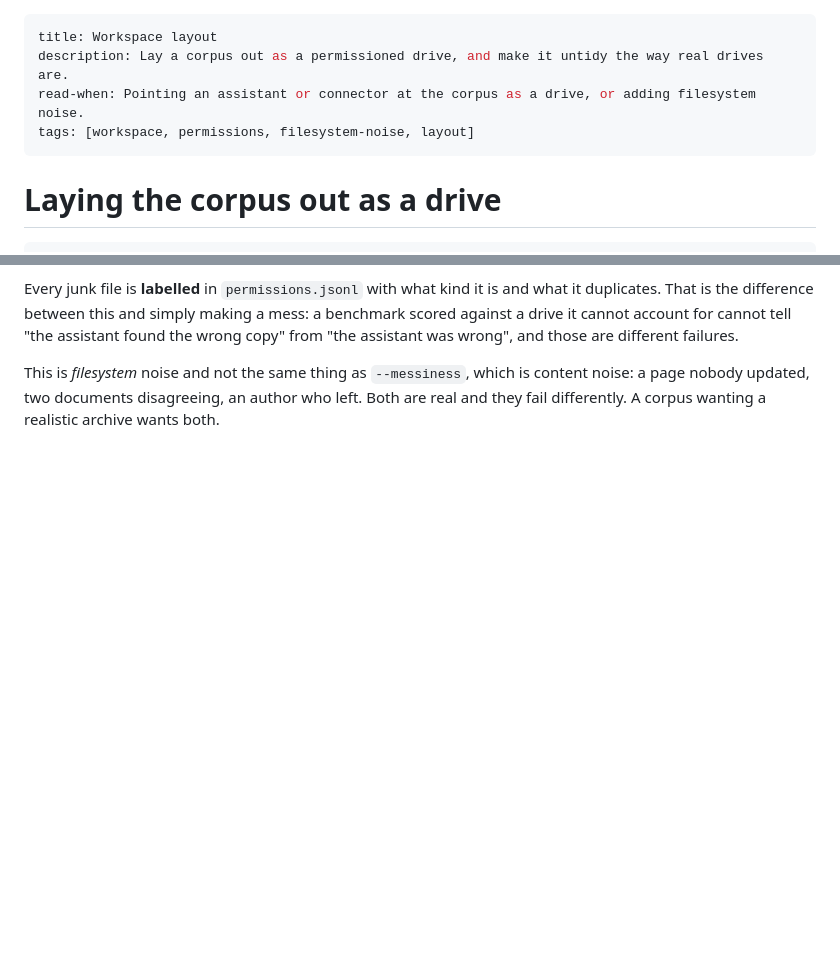
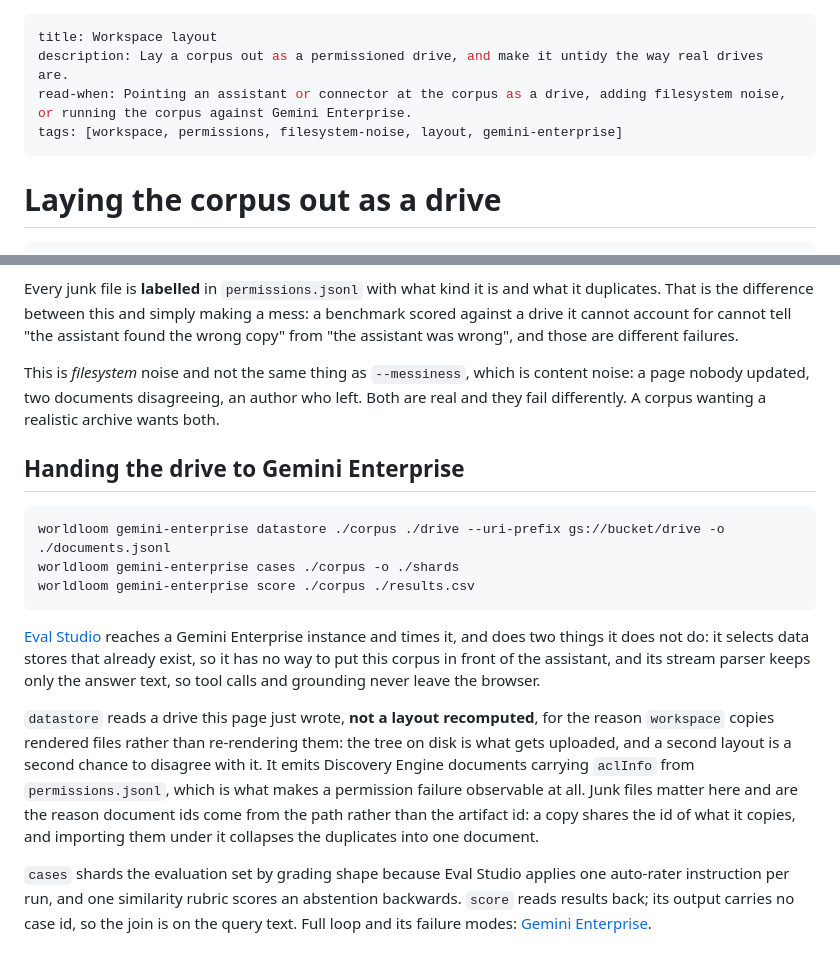
Before and after one commit to vamsiramakrishnan/synthetic-foundry, a Markdown page: docs/agents/workspace.md, 2 parts joined by grey strips. GitHub-like rendering; blank space fills up the shorter version.

Commit message:
docs: introduce the Gemini Enterprise commands to the agent procedure
`test_every_command_is_documented` is the direction the generated reference
cannot cover: a generated file always lists everything, so it can never notice
that the procedure an agent actually follows never mentions the new capability.
Four commands were in the reference and in an operator guide, and in nothing
an agent reads.

They belong on the workspace page rather than a new one, because that is where
the drive they consume gets written, and the two decisions worth an agent's
attention are both about that drive: `datastore` reads the tree on disk rather
than recomputing the layout, for the same reason `workspace` copies rendered
files rather than re-rendering them, and junk files are why document ids come
from the path rather than the artifact id.

Co-Authored-By: Claude Opus 5 <noreply@anthropic.com>
Claude-Session: https://claude.ai/code/session_01EkairFKw6VrphuGispummr

````diff
--- a/docs/agents/workspace.md
+++ b/docs/agents/workspace.md
@@ -1,8 +1,8 @@
 ---
 title: Workspace layout
 description: Lay a corpus out as a permissioned drive, and make it untidy the way real drives are.
-read-when: Pointing an assistant or connector at the corpus as a drive, or adding filesystem noise.
-tags: [workspace, permissions, filesystem-noise, layout]
+read-when: Pointing an assistant or connector at the corpus as a drive, adding filesystem noise, or running the corpus against Gemini Enterprise.
+tags: [workspace, permissions, filesystem-noise, layout, gemini-enterprise]
 ---
 
 # Laying the corpus out as a drive
@@ -60,3 +60,32 @@ This is *filesystem* noise and not the same thing as `--messiness`, which is
 content noise: a page nobody updated, two documents disagreeing, an author who
 left. Both are real and they fail differently. A
 corpus wanting a realistic archive wants both.
+
+## Handing the drive to Gemini Enterprise
+
+```bash
+worldloom gemini-enterprise datastore ./corpus ./drive --uri-prefix gs://bucket/drive -o ./documents.jsonl
+worldloom gemini-enterprise cases ./corpus -o ./shards
+worldloom gemini-enterprise score ./corpus ./results.csv
+```
+
+[Eval Studio](https://github.com/GoogleCloudPlatform/gemini-enterprise-eval-studio)
+reaches a Gemini Enterprise instance and times it, and does two things it does
+not do: it selects data stores that already exist, so it has no way to put this
+corpus in front of the assistant, and its stream parser keeps only the answer
+text, so tool calls and grounding never leave the browser.
+
+`datastore` reads a drive this page just wrote, **not a layout recomputed**, for
+the reason `workspace` copies rendered files rather than re-rendering them: the
+tree on disk is what gets uploaded, and a second layout is a second chance to
+disagree with it. It emits Discovery Engine documents carrying `aclInfo` from
+`permissions.jsonl`, which is what makes a permission failure observable at all.
+Junk files matter here and are the reason document ids come from the path rather
+than the artifact id: a copy shares the id of what it copies, and importing them
+under it collapses the duplicates into one document.
+
+`cases` shards the evaluation set by grading shape because Eval Studio applies
+one auto-rater instruction per run, and one similarity rubric scores an
+abstention backwards. `score` reads results back; its output carries no case id,
+so the join is on the query text. Full loop and its failure modes:
+[Gemini Enterprise](../gemini-enterprise.md).
````
